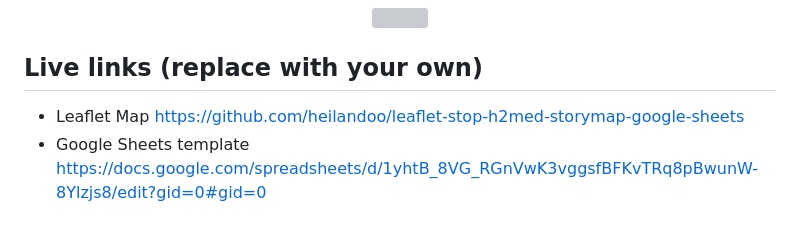
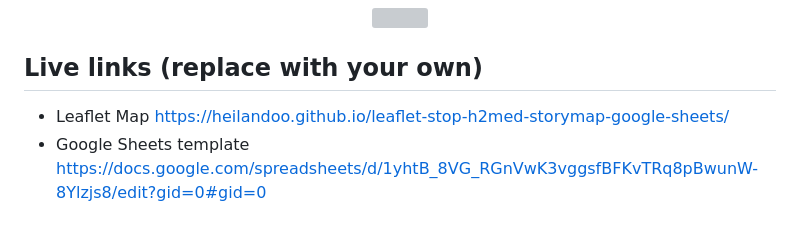
Before and after one commit to heilandoo/leaflet-stop-h2med-storymap-google-sheets, a Markdown page: README.md, the part around the change. Drawn GitHub-style; grey boxes are pictures that could not be loaded.

```diff
--- a/README.md
+++ b/README.md
@@ -7,7 +7,7 @@ Supports images, audio and video embeddings, and Leaflet TileLayer/geojson overl
 </p>
 
 ## Live links (replace with your own)
-- Leaflet Map https://github.com/heilandoo/leaflet-stop-h2med-storymap-google-sheets
+- Leaflet Map https://heilandoo.github.io/leaflet-stop-h2med-storymap-google-sheets/
 - Google Sheets template https://docs.google.com/spreadsheets/d/1yhtB_8VG_RGnVwK3vggsfBFKvTRq8pBwunW-8Ylzjs8/edit?gid=0#gid=0
 
 ## Create Your Own
```
